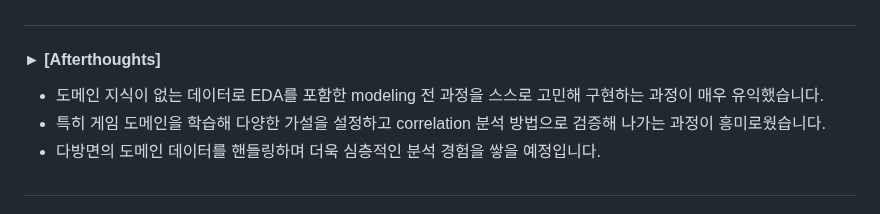
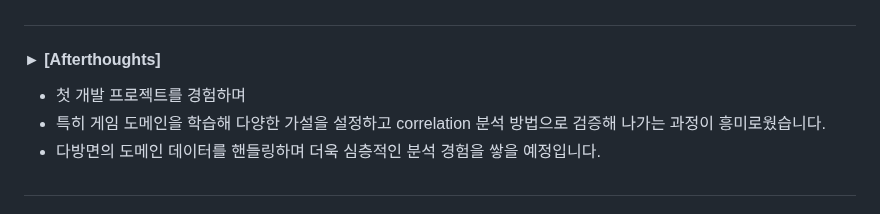
Before and after one commit to jisulee-shsf/hanghae99-precourse-project, a Markdown page: README.md, the part around one of its changes. GitHub-like rendering.

```diff
--- a/README.md
+++ b/README.md
@@ -45,7 +48,7 @@
 
 ##
 #### ► [Afterthoughts]
-- 도메인 지식이 없는 데이터로 EDA를 포함한 modeling 전 과정을 스스로 고민해 구현하는 과정이 매우 유익했습니다.
+- 첫 개발 프로젝트를 경험하며
 - 특히 게임 도메인을 학습해 다양한 가설을 설정하고 correlation 분석 방법으로 검증해 나가는 과정이 흥미로웠습니다.
 - 다방면의 도메인 데이터를 핸들링하며 더욱 심층적인 분석 경험을 쌓을 예정입니다.
 ##
```
Also changed, not shown: other parts of README.md (+6 -3 lines).
